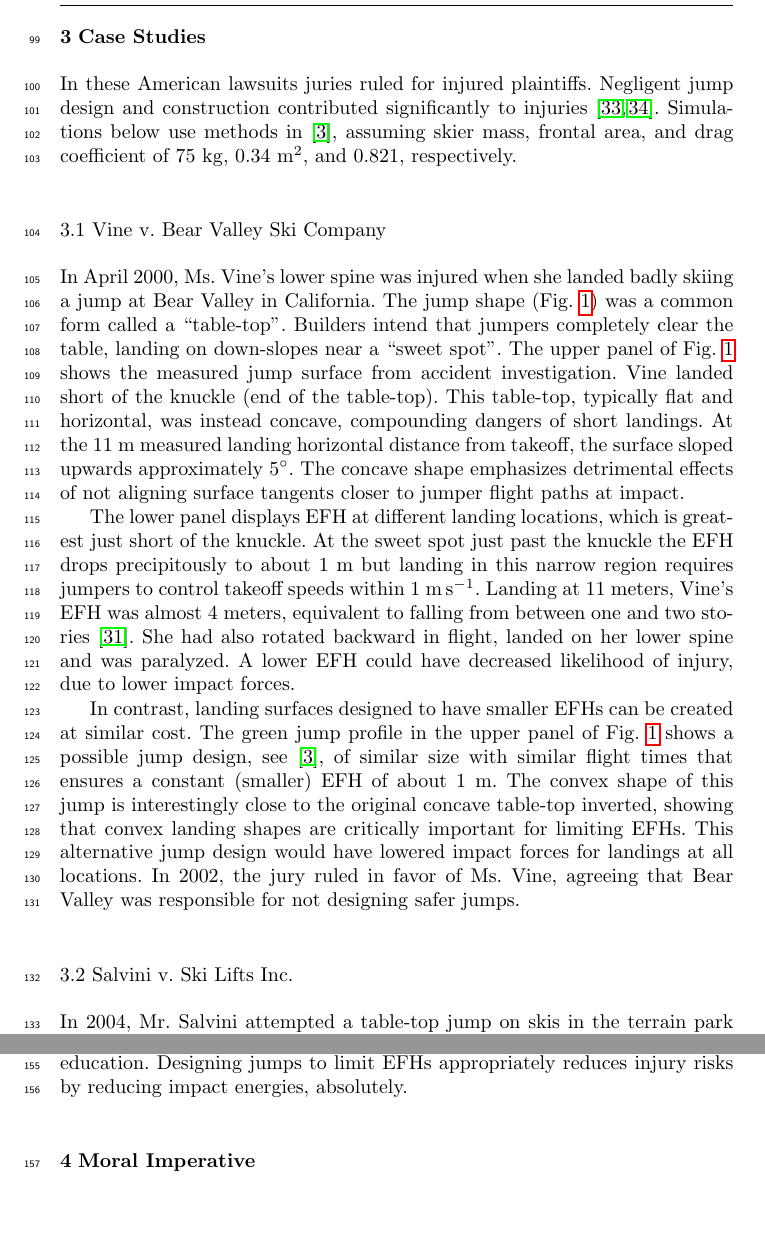
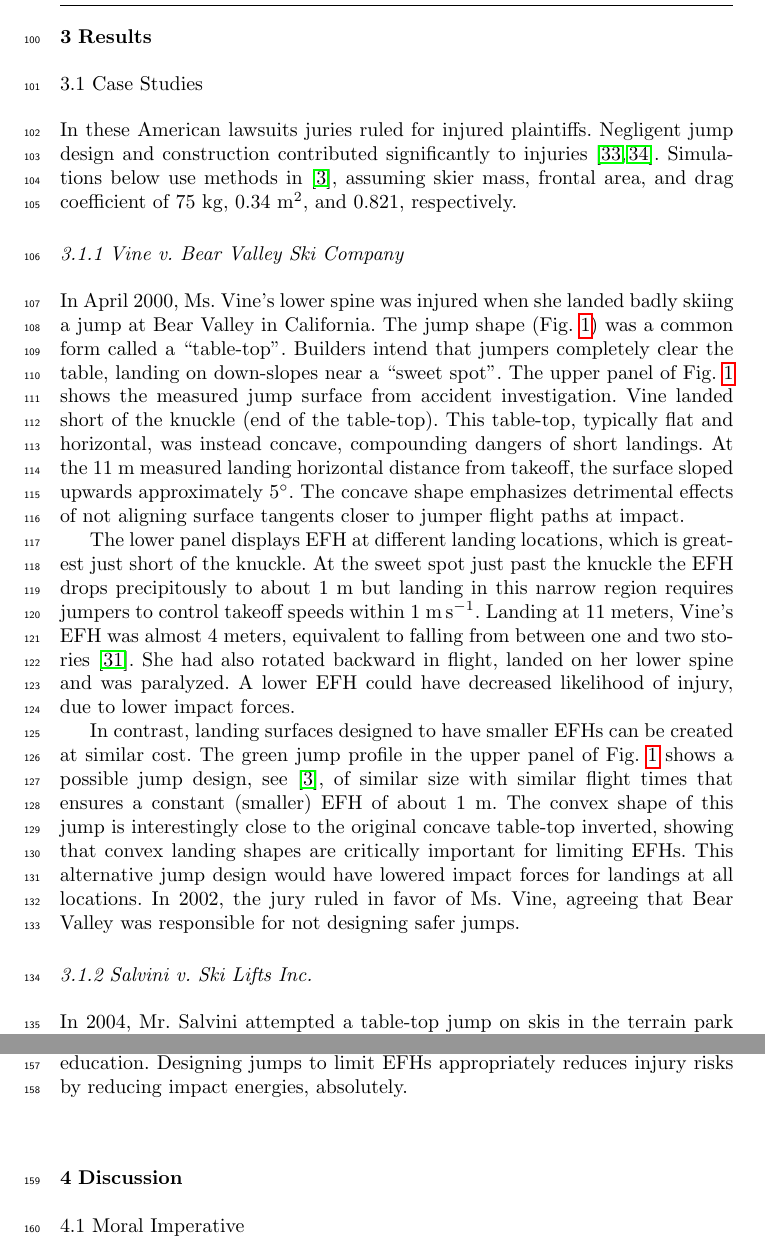
Before and after one commit to mechmotum/ski-analysis-paper, a LaTeX paper (main.tex): two parts of pages 4 and 7 of 15, joined at a grey line, cut at the place of the change, the shorter picture padded with empty space. Compiled offline with pdfLaTeX.

Commit message:
Formatted with intro-methods-results-discussion-conclusion format.

```diff
--- a/main.tex
+++ b/main.tex
@@ -190,8 +191,8 @@ Cartesian coordinates of landing surfaces along jumpers' flight paths and
 takeoff angles. Slopes $\frac{dy}{dx}$ are computed from measured coordinates
 $(x,y)$. Curvature for the last several meters before takeoffs must be near
 zero to avoid unintentional inversion, although this does not influence EFHs.
-
-\section{Case Studies}
+\section{Results}
+\subsection{Case Studies}
 \label{sec:case}
 %
 In these American lawsuits juries ruled for injured plaintiffs. Negligent jump
@@ -201,7 +202,7 @@ Simulations below use methods in \cite{Levy2015}, assuming skier mass, frontal
 area, and drag coefficient of 75~\si{\kg}, 0.34~\si{\meter\squared}, and 0.821,
 respectively.
 
-\subsection{Vine v. Bear Valley Ski Company}
+\subsubsection{Vine v. Bear Valley Ski Company}
 \label{sec:vine}
 %
 In April 2000, Ms.~Vine's lower spine was injured when she landed badly skiing a
@@ -256,7 +257,7 @@ alternative jump design would have lowered impact forces for landings at all
 locations. In 2002, the jury ruled in favor of Ms.~Vine, agreeing that Bear
 Valley was responsible for not designing safer jumps.
 
-\subsection{Salvini v. Ski Lifts Inc.}
+\subsubsection{Salvini v. Ski Lifts Inc.}
 \label{sec:salvini}
 %
 In 2004, Mr.~Salvini attempted a table-top jump on skis in the terrain park of
@@ -308,8 +309,8 @@ Designing jumps this way is based on well-established, centuries-old mechanics
 of Newton and Émilie du Châtelet~\cite{Zinsser2007}, fundamental to physics and
 engineering education. Designing jumps to limit EFHs appropriately reduces
 injury risks by reducing impact energies, absolutely.
-
-\section{Moral Imperative}
+\section{Discussion}
+\subsection{Moral Imperative}
 \label{sec:moral}
 %
 ``Hold paramount the safety, health and welfare of the
```
Also changed, not shown: main.tex (5 more changed lines).
